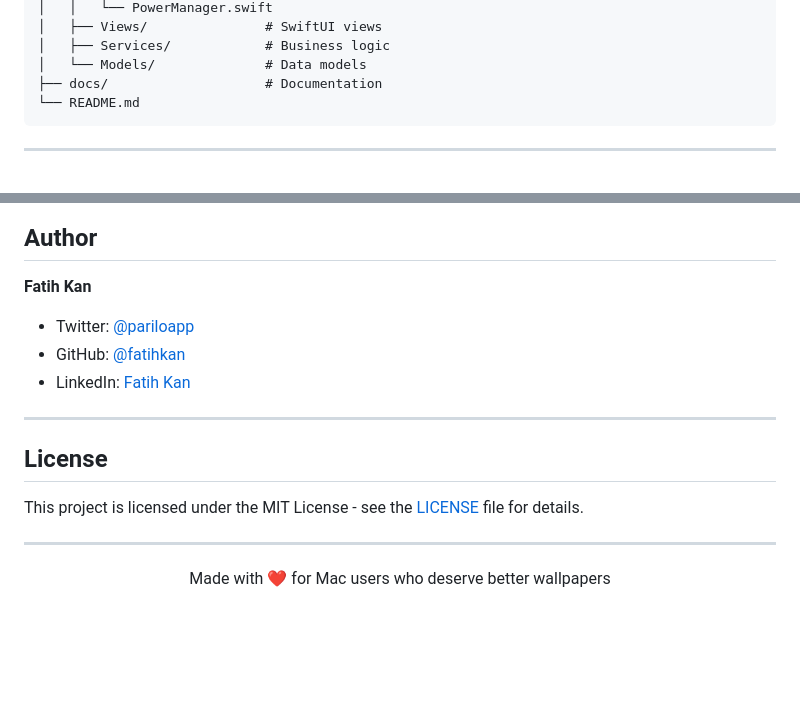
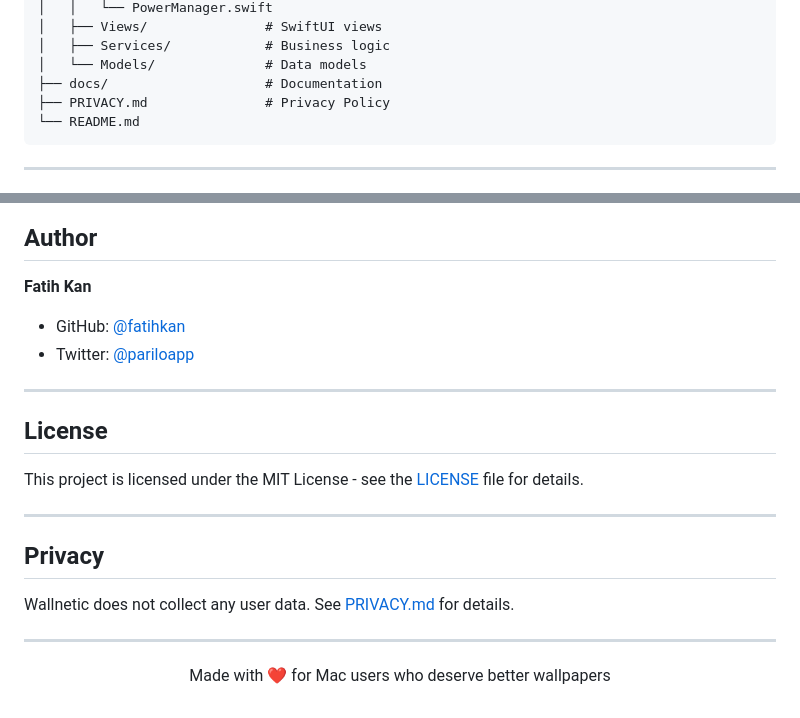
Before and after one commit to fatihkan/wallnetic, a Markdown page: README.md, 2 parts joined by grey strips. Rendered like a GitHub page; blank space fills up the shorter version.

````diff
--- a/README.md
+++ b/README.md
@@ -181,6 +167,7 @@ wallnetic/
 │   ├── Services/            # Business logic
 │   └── Models/              # Data models
 ├── docs/                    # Documentation
+├── PRIVACY.md               # Privacy Policy
 └── README.md
 ```
 
@@ -212,9 +199,8 @@ If you find this project useful, consider supporting its development:
 
 **Fatih Kan**
 
+- GitHub: [@fatihkan](https://github.com/fatihkan)
 - Twitter: [@pariloapp](https://twitter.com/pariloapp)
-- GitHub: [@fatihkan](https://github.com/fatihkan)
-- LinkedIn: [Fatih Kan](https://linkedin.com/in/fatihkan)
 
 ---
 
@@ -224,6 +210,12 @@ This project is licensed under the MIT License - see the [LICENSE](LICENSE) file
 
 ---
 
+## Privacy
+
+Wallnetic does not collect any user data. See [PRIVACY.md](PRIVACY.md) for details.
+
+---
+
 <p align="center">
   Made with ❤️ for Mac users who deserve better wallpapers
 </p>
````
Also changed, not shown: other parts of README.md (+34 -48 lines), PRIVACY.md (added, +73 -0 lines).
